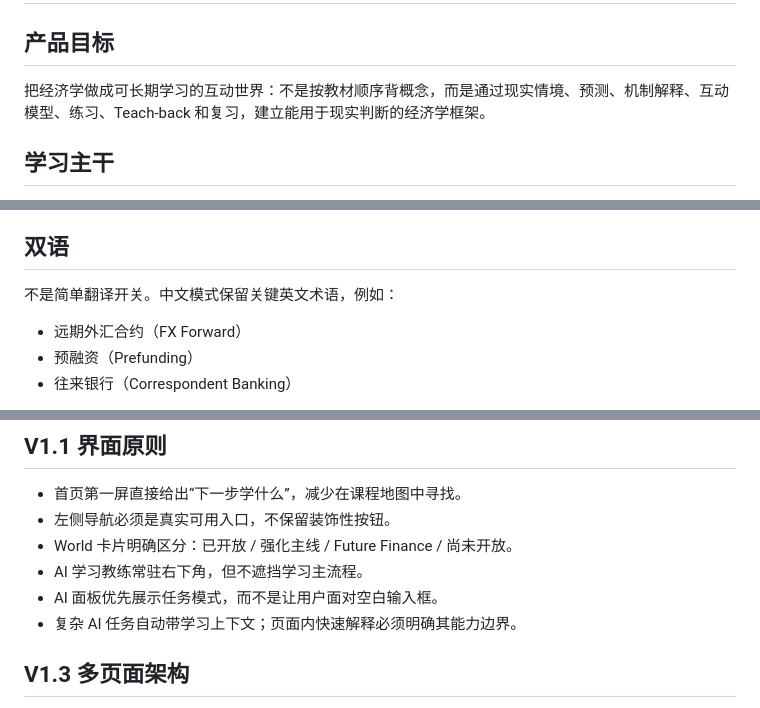
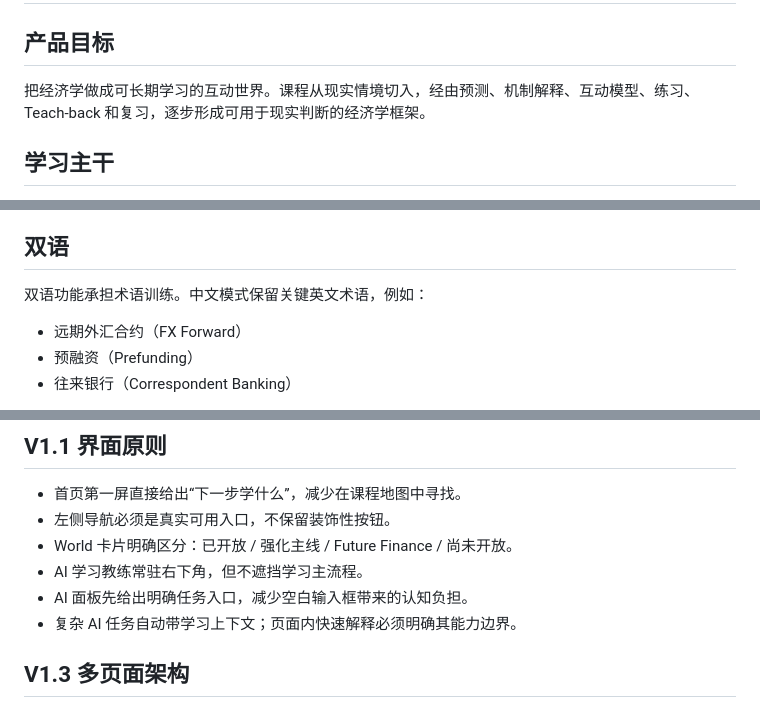
Before and after one commit to TempleHao/economics-world, a Markdown page: PRODUCT_SPEC.md, 3 parts joined by grey strips. Rendered like a GitHub page.

Commit message:
Refine writing style and remove templated contrast phrasing

```diff
--- a/PRODUCT_SPEC.md
+++ b/PRODUCT_SPEC.md
@@ -1,7 +1,7 @@
 # Economics World 产品规范
 
 ## 产品目标
-把经济学做成可长期学习的互动世界：不是按教材顺序背概念，而是通过现实情境、预测、机制解释、互动模型、练习、Teach-back 和复习，建立能用于现实判断的经济学框架。
+把经济学做成可长期学习的互动世界。课程从现实情境切入，经由预测、机制解释、互动模型、练习、Teach-back 和复习，逐步形成可用于现实判断的经济学框架。
 
 ## 学习主干
 1. 经济学思维：稀缺、选择、机会成本、边际分析、激励
@@ -93,7 +93,7 @@
 - 和本课知识点的关系
 
 ## 双语
-不是简单翻译开关。中文模式保留关键英文术语，例如：
+双语功能承担术语训练。中文模式保留关键英文术语，例如：
 - 远期外汇合约（FX Forward）
 - 预融资（Prefunding）
 - 往来银行（Correspondent Banking）
@@ -113,7 +113,7 @@
 - 左侧导航必须是真实可用入口，不保留装饰性按钮。
 - World 卡片明确区分：已开放 / 强化主线 / Future Finance / 尚未开放。
 - AI 学习教练常驻右下角，但不遮挡学习主流程。
-- AI 面板优先展示任务模式，而不是让用户面对空白输入框。
+- AI 面板先给出明确任务入口，减少空白输入框带来的认知负担。
 - 复杂 AI 任务自动带学习上下文；页面内快速解释必须明确其能力边界。
 
 
```
